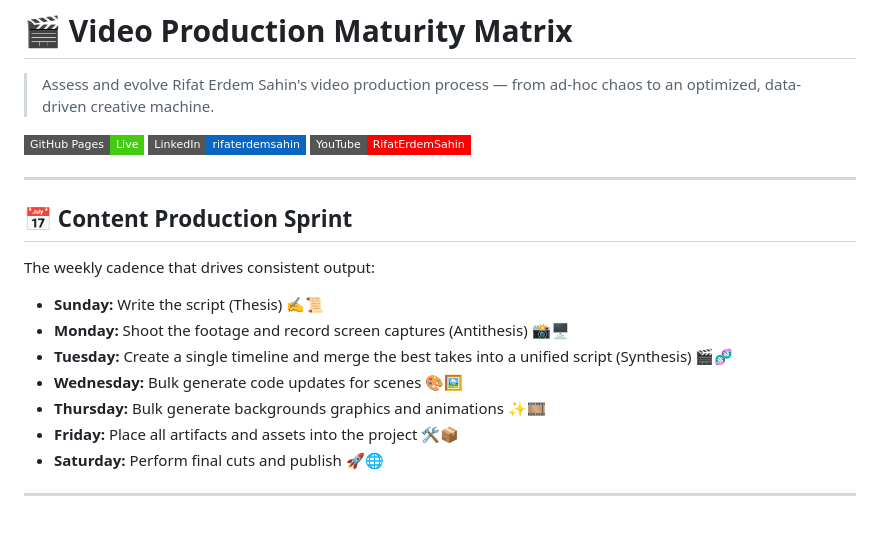
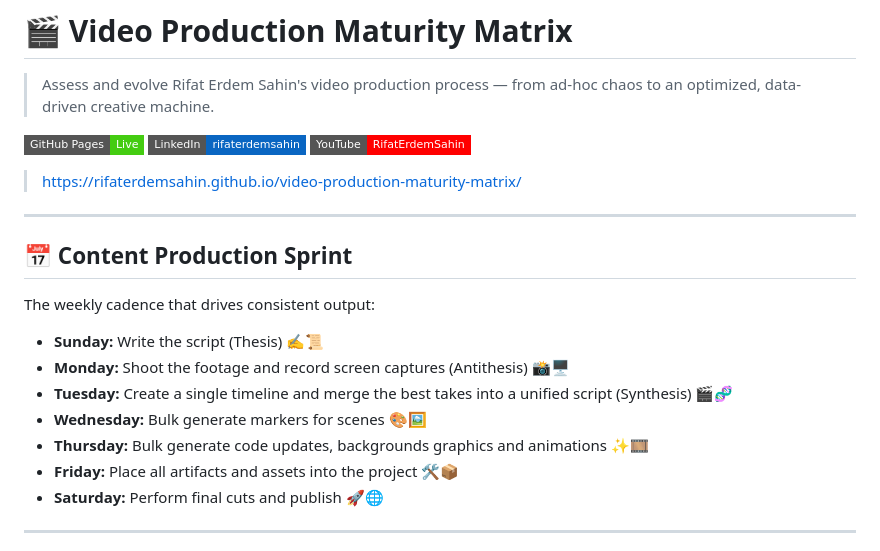
Before and after one commit to rifaterdemsahin/video-production-maturity-matrix, a Markdown page: README.md, the part around the change. Rendered like a GitHub page; badges without logos; blank space fills up the shorter version.

```diff
--- a/README.md
+++ b/README.md
@@ -6,6 +6,7 @@
 [![LinkedIn](https://img.shields.io/badge/LinkedIn-rifaterdemsahin-0A66C2?style=flat-square&logo=linkedin)](https://www.linkedin.com/in/rifaterdemsahin/)
 [![YouTube](https://img.shields.io/badge/YouTube-RifatErdemSahin-FF0000?style=flat-square&logo=youtube)](https://www.youtube.com/@RifatErdemSahin)
 
+> https://rifaterdemsahin.github.io/video-production-maturity-matrix/
 ---
 
 ## 📅 Content Production Sprint
@@ -15,8 +16,8 @@ The weekly cadence that drives consistent output:
 * **Sunday:** Write the script (Thesis) ✍️📜
 * **Monday:** Shoot the footage and record screen captures (Antithesis) 📸🖥️
 * **Tuesday:** Create a single timeline and merge the best takes into a unified script (Synthesis) 🎬🧬
-* **Wednesday:** Bulk generate code updates for scenes 🎨🖼️
-* **Thursday:** Bulk generate backgrounds graphics and animations ✨🎞️
+* **Wednesday:** Bulk generate markers for scenes 🎨🖼️
+* **Thursday:** Bulk generate code updates, backgrounds graphics and animations ✨🎞️
 * **Friday:** Place all artifacts and assets into the project 🛠️📦
 * **Saturday:** Perform final cuts and publish 🚀🌐
 
```
